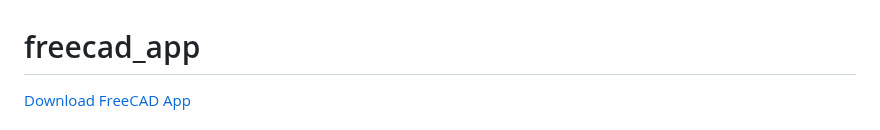
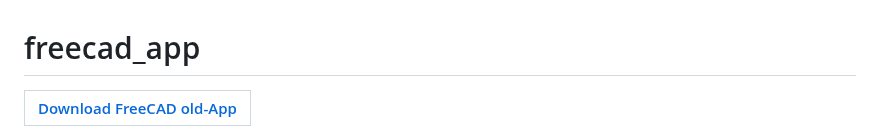
Before and after one commit to akashdip2001/freecad_app, a Markdown page: README.md, the part around one of its changes. Drawn GitHub-style.

```diff
--- a/README.md
+++ b/README.md
@@ -1,4 +1,5 @@
 # freecad_app
 
-[Download FreeCAD App](https://github.com/Engineering-college-btech/custom-video-player/releases/tag/freecad)
+| [Download FreeCAD old-App](https://github.com/Engineering-college-btech/custom-video-player/releases/tag/freecad) |
+|---
 
```
Also changed, not shown: other parts of README.md (+3 -6 lines).
